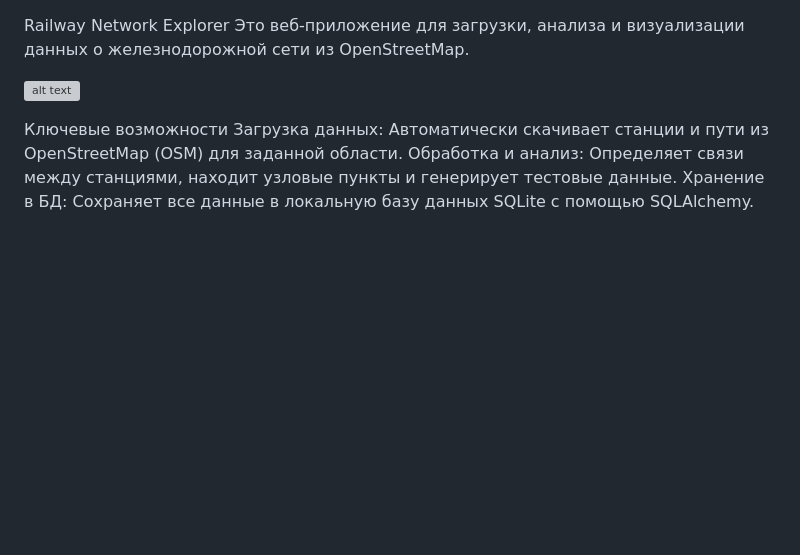
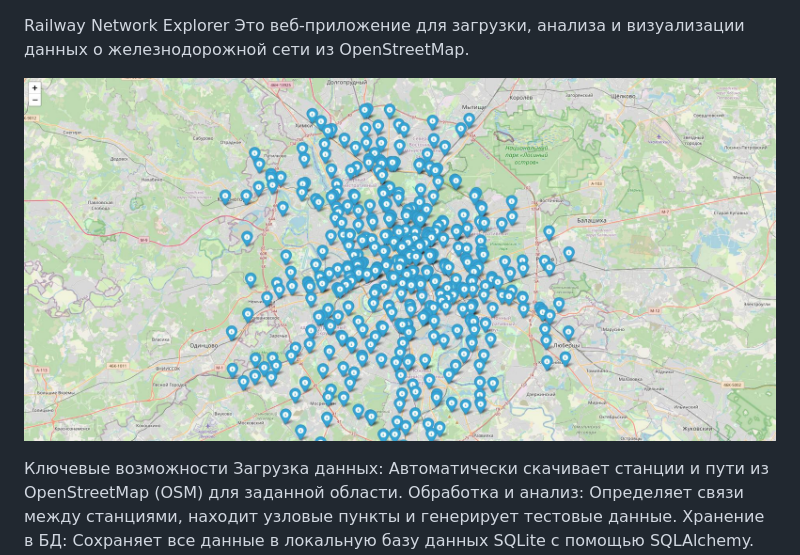
Before and after one commit to itsAlexey/OSM_Trains, a Markdown page: README.md, the part around the change. GitHub-like rendering; pictures changed too: 1000076234.jpg (added); blank space fills up the shorter version; grey boxes are pictures that could not be loaded.

Commit message:
сжал скриншот

```diff
--- a/README.md
+++ b/README.md
@@ -1,7 +1,7 @@
 Railway Network Explorer
 Это веб-приложение для загрузки, анализа и визуализации данных о железнодорожной сети из OpenStreetMap.
 
-![alt text](image.png)
+![alt text](1000076234.jpg)
 
 Ключевые возможности
 Загрузка данных: Автоматически скачивает станции и пути из OpenStreetMap (OSM) для заданной области.
```
